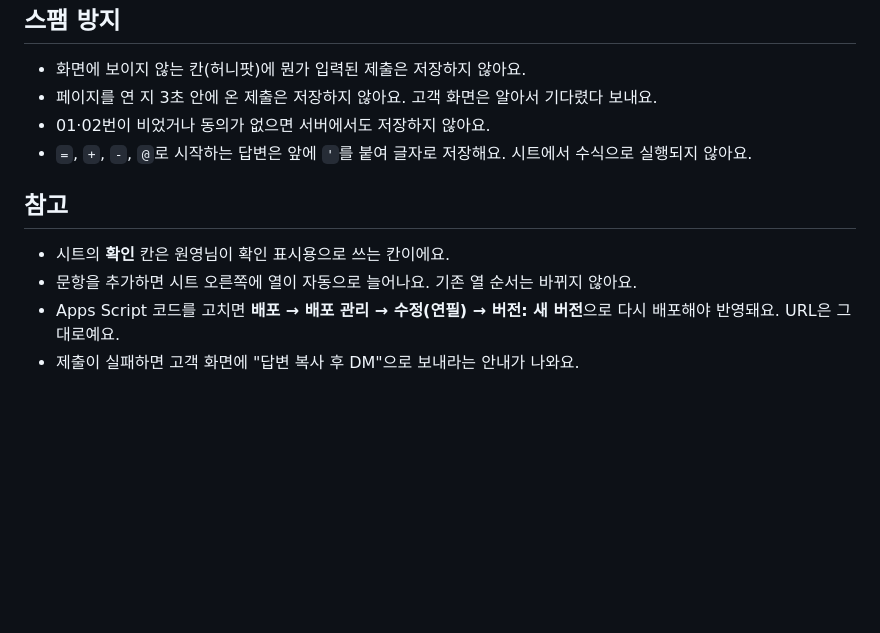
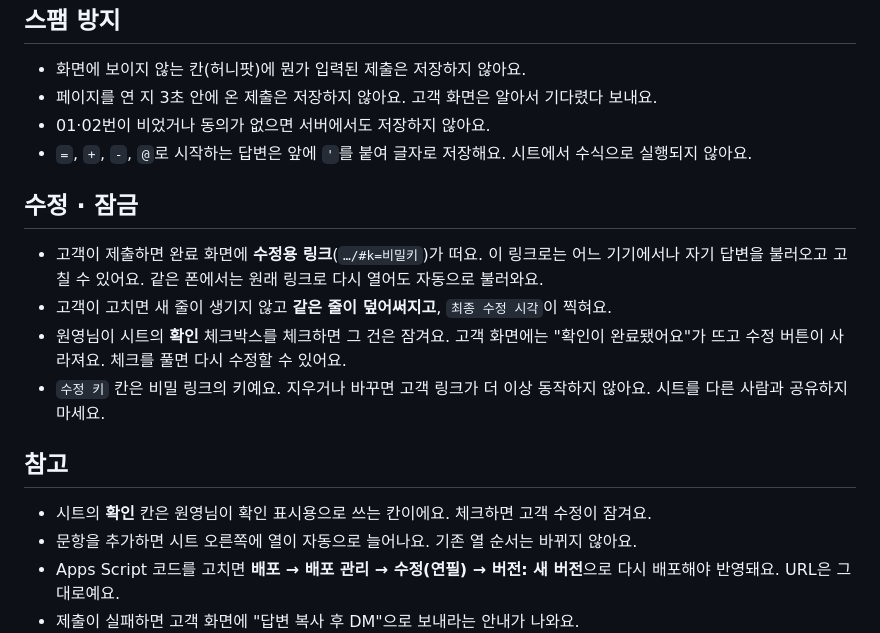
Before and after one commit to merrybun-studio/merrybun-studio.github.io, a Markdown page: 배포순서.md, the part around the change. Drawn GitHub-style; blank space fills up the shorter version.

Commit message:
배포 메모: 수정 링크·확인 잠금 설명
Co-Authored-By: Claude Opus 5.5 <noreply@anthropic.com>

```diff
--- a/배포순서.md
+++ b/배포순서.md
@@ -53,8 +53,14 @@ URL이 비어 있거나 형식이 틀리면 고객 화면에 "전송에 실패
 - 01·02번이 비었거나 동의가 없으면 서버에서도 저장하지 않아요.
 - `=`, `+`, `-`, `@`로 시작하는 답변은 앞에 `'`를 붙여 글자로 저장해요. 시트에서 수식으로 실행되지 않아요.
 
+## 수정 · 잠금
+- 고객이 제출하면 완료 화면에 **수정용 링크**(`…/#k=비밀키`)가 떠요. 이 링크로는 어느 기기에서나 자기 답변을 불러오고 고칠 수 있어요. 같은 폰에서는 원래 링크로 다시 열어도 자동으로 불러와요.
+- 고객이 고치면 새 줄이 생기지 않고 **같은 줄이 덮어써지고**, `최종 수정 시각`이 찍혀요.
+- 원영님이 시트의 **확인** 체크박스를 체크하면 그 건은 잠겨요. 고객 화면에는 "확인이 완료됐어요"가 뜨고 수정 버튼이 사라져요. 체크를 풀면 다시 수정할 수 있어요.
+- `수정 키` 칸은 비밀 링크의 키예요. 지우거나 바꾸면 고객 링크가 더 이상 동작하지 않아요. 시트를 다른 사람과 공유하지 마세요.
+
 ## 참고
-- 시트의 **확인** 칸은 원영님이 확인 표시용으로 쓰는 칸이에요.
+- 시트의 **확인** 칸은 원영님이 확인 표시용으로 쓰는 칸이에요. 체크하면 고객 수정이 잠겨요.
 - 문항을 추가하면 시트 오른쪽에 열이 자동으로 늘어나요. 기존 열 순서는 바뀌지 않아요.
 - Apps Script 코드를 고치면 **배포 → 배포 관리 → 수정(연필) → 버전: 새 버전**으로 다시 배포해야 반영돼요. URL은 그대로예요.
 - 제출이 실패하면 고객 화면에 "답변 복사 후 DM"으로 보내라는 안내가 나와요.
```
